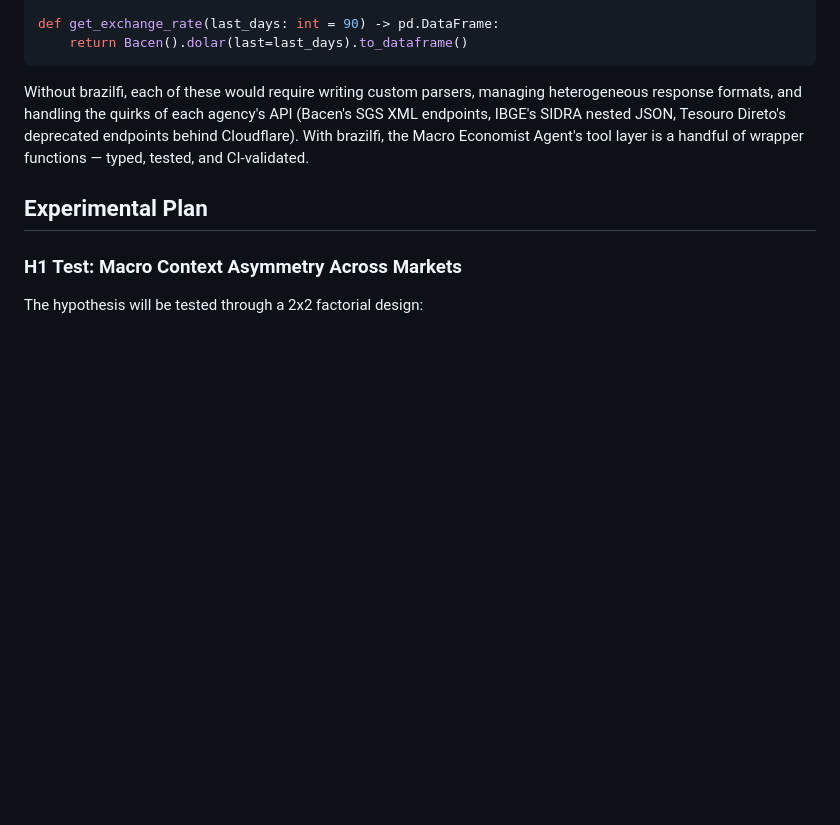
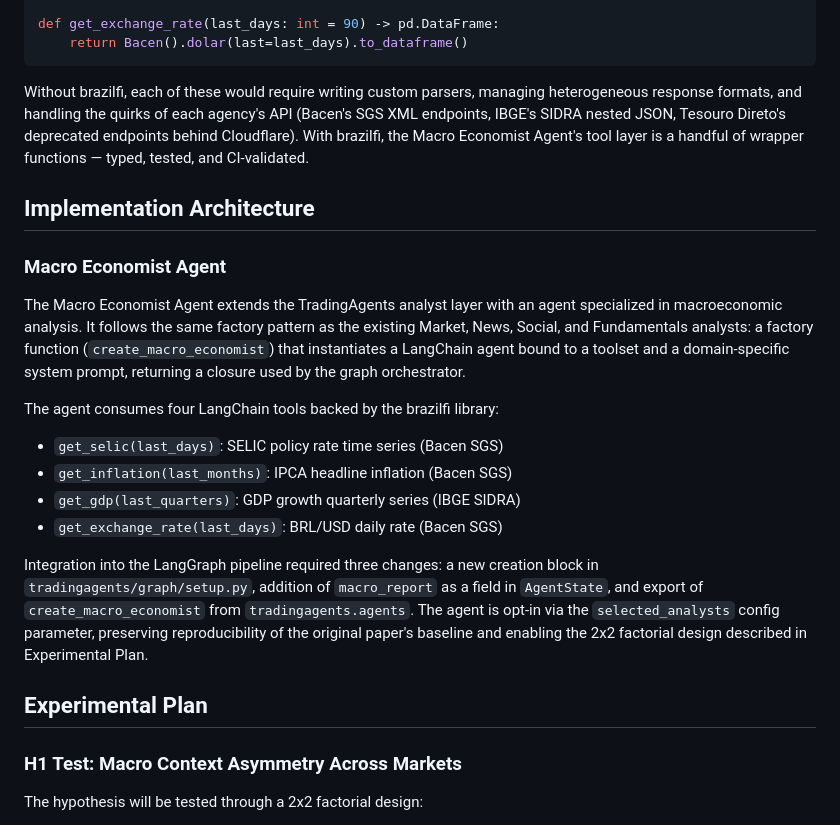
Before and after one commit to RAFAELDCOELHO/autonomous-hedge-fund, a Markdown page: CONTRIBUTION.md, the part around the change. Rendered like a GitHub page; blank space fills up the shorter version.

```diff
--- a/CONTRIBUTION.md
+++ b/CONTRIBUTION.md
@@ -113,6 +113,32 @@ each agency's API (Bacen's SGS XML endpoints, IBGE's SIDRA nested JSON,
 Tesouro Direto's deprecated endpoints behind Cloudflare). With brazilfi,
 the Macro Economist Agent's tool layer is a handful of wrapper
 functions — typed, tested, and CI-validated.
+## Implementation Architecture
+
+### Macro Economist Agent
+
+The Macro Economist Agent extends the TradingAgents analyst layer with
+an agent specialized in macroeconomic analysis. It follows the same
+factory pattern as the existing Market, News, Social, and Fundamentals
+analysts: a factory function (`create_macro_economist`) that
+instantiates a LangChain agent bound to a toolset and a domain-specific
+system prompt, returning a closure used by the graph orchestrator.
+
+The agent consumes four LangChain tools backed by the brazilfi library:
+
+- `get_selic(last_days)`: SELIC policy rate time series (Bacen SGS)
+- `get_inflation(last_months)`: IPCA headline inflation (Bacen SGS)
+- `get_gdp(last_quarters)`: GDP growth quarterly series (IBGE SIDRA)
+- `get_exchange_rate(last_days)`: BRL/USD daily rate (Bacen SGS)
+
+Integration into the LangGraph pipeline required three changes:
+a new creation block in `tradingagents/graph/setup.py`, addition of
+`macro_report` as a field in `AgentState`, and export of
+`create_macro_economist` from `tradingagents.agents`. The agent is
+opt-in via the `selected_analysts` config parameter, preserving
+reproducibility of the original paper's baseline and enabling the 2x2
+factorial design described in Experimental Plan.
+
 ## Experimental Plan
 
 ### H1 Test: Macro Context Asymmetry Across Markets
```
Also changed, not shown: RESEARCH_LOG.md (+20 -0 lines).
